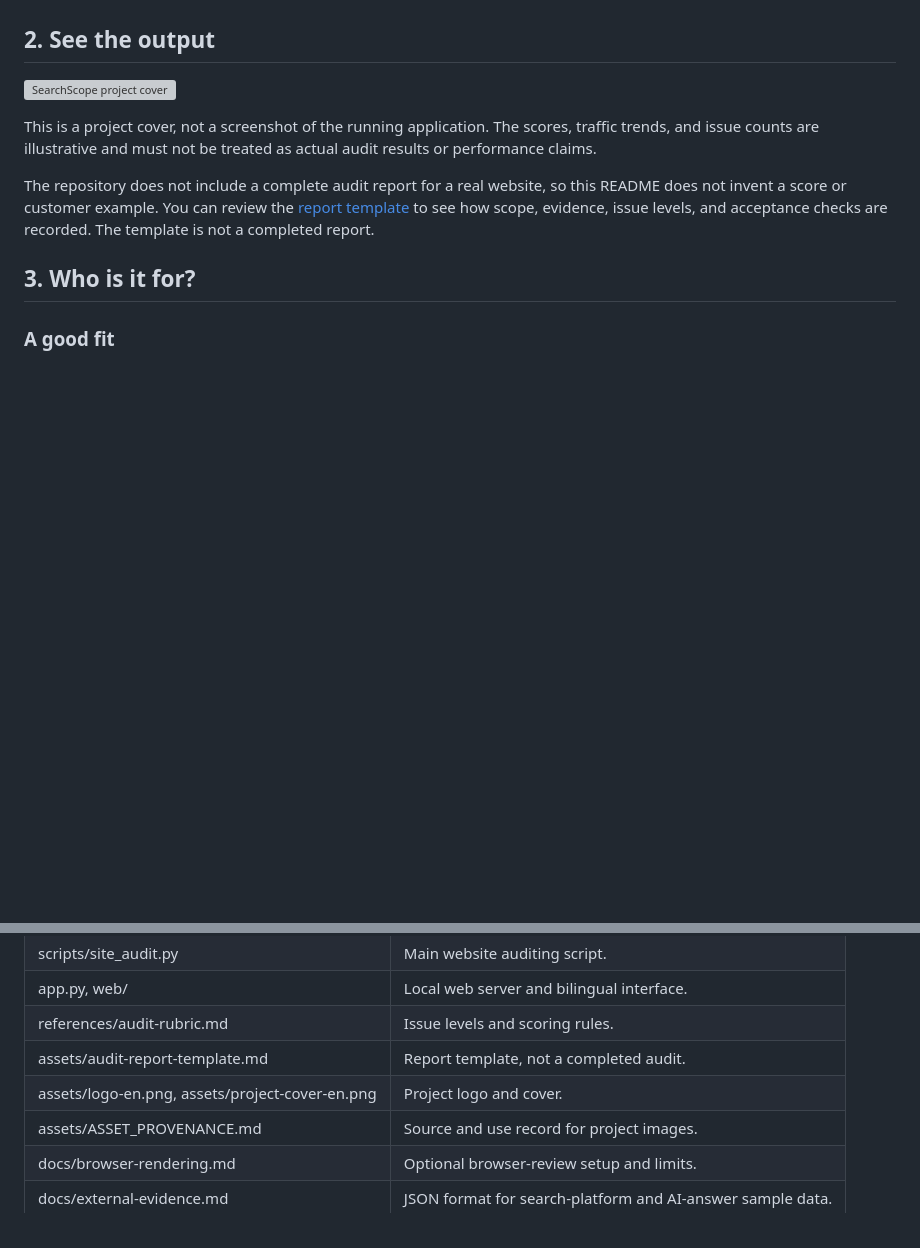
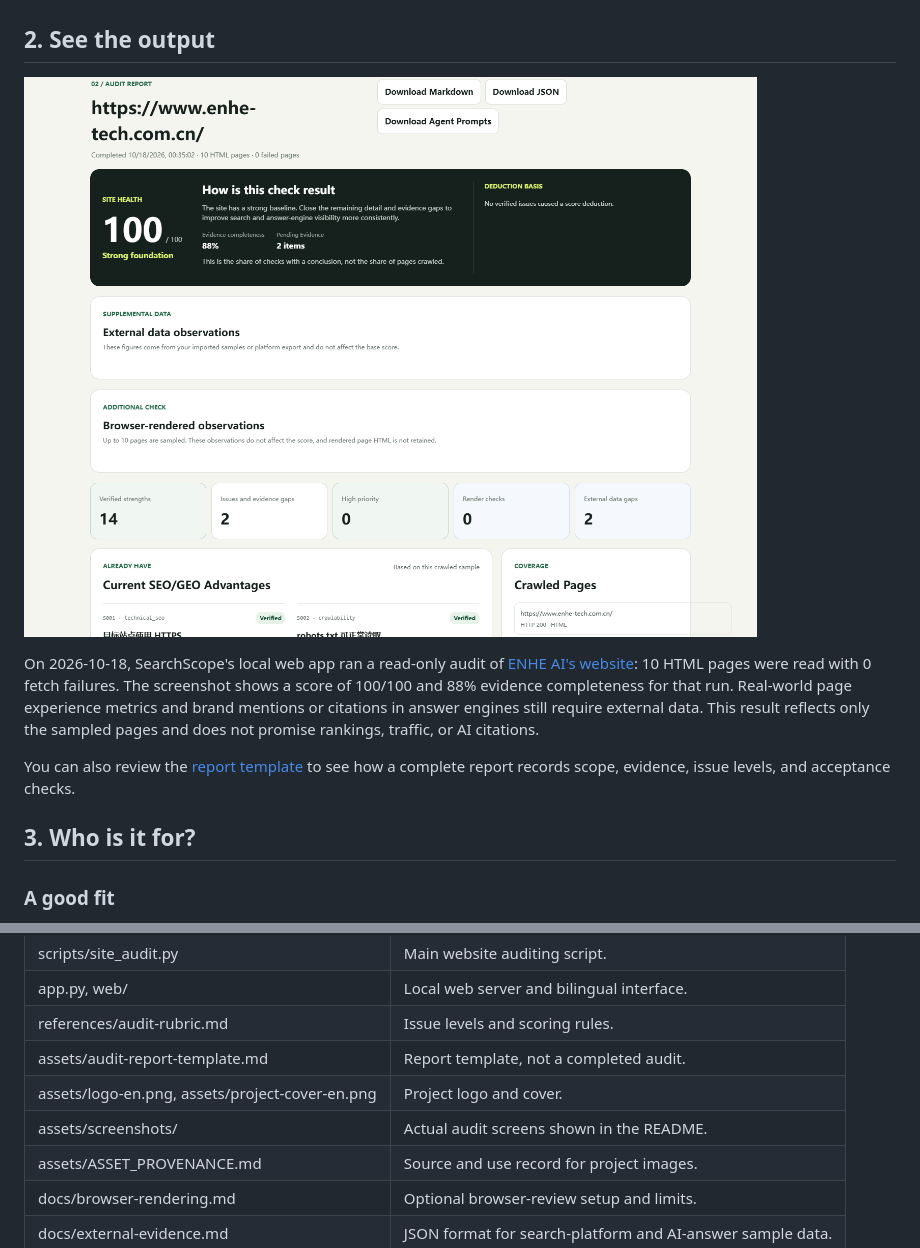
Before and after one commit to yangjing6213-dev/seo-geo-smart-audit-skill, a Markdown page: README.en.md, 2 parts joined by grey strips. Rendered like a GitHub page; pictures changed too: assets/screenshots/enhe-tech-site-audit-en.png (added); blank space fills up the shorter version; grey boxes are pictures that could not be loaded.

```diff
--- a/README.en.md
+++ b/README.en.md
@@ -51,11 +47,11 @@ You usually only need to provide the website homepage. Information such as site
 <a id="see-results"></a>
 ## 2. See the output
 
-![SearchScope project cover](assets/project-cover-en.png)
+![Actual SearchScope local web audit result](assets/screenshots/enhe-tech-site-audit-en.png)
 
-This is a project cover, not a screenshot of the running application. The scores, traffic trends, and issue counts are illustrative and must not be treated as actual audit results or performance claims.
+On 2026-10-18, SearchScope's local web app ran a read-only audit of [ENHE AI's website](https://www.enhe-tech.com.cn/): 10 HTML pages were read with 0 fetch failures. The screenshot shows a score of 100/100 and 88% evidence completeness for that run. Real-world page experience metrics and brand mentions or citations in answer engines still require external data. This result reflects only the sampled pages and does not promise rankings, traffic, or AI citations.
 
-The repository does not include a complete audit report for a real website, so this README does not invent a score or customer example. You can review the [report template](assets/audit-report-template.md) to see how scope, evidence, issue levels, and acceptance checks are recorded. The template is not a completed report.
+You can also review the [report template](assets/audit-report-template.md) to see how a complete report records scope, evidence, issue levels, and acceptance checks.
 
 <a id="who-is-it-for"></a>
 ## 3. Who is it for?
@@ -230,6 +226,7 @@ The local web app and command-line tool fetch pages and produce rule-based findi
 | references/audit-rubric.md | Issue levels and scoring rules. |
 | assets/audit-report-template.md | Report template, not a completed audit. |
 | assets/logo-en.png, assets/project-cover-en.png | Project logo and cover. |
+| assets/screenshots/ | Actual audit screens shown in the README. |
 | assets/ASSET_PROVENANCE.md | Source and use record for project images. |
 | docs/browser-rendering.md | Optional browser-review setup and limits. |
 | docs/external-evidence.md | JSON format for search-platform and AI-answer sample data. |
```
Also changed, not shown: other parts of README.en.md (+0 -4 lines), README.md (+4 -7 lines), README.zh-CN.md (+4 -7 lines), assets/screenshots/enhe-tech-site-audit-zh-CN.png (added).
